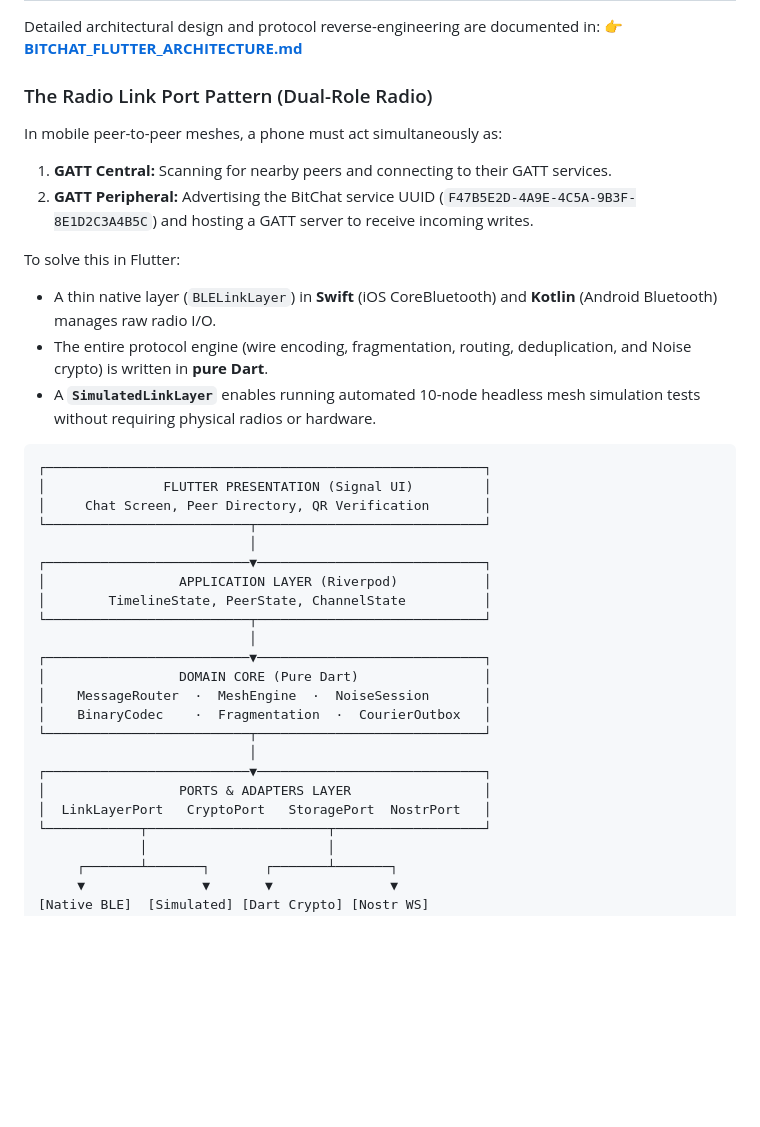
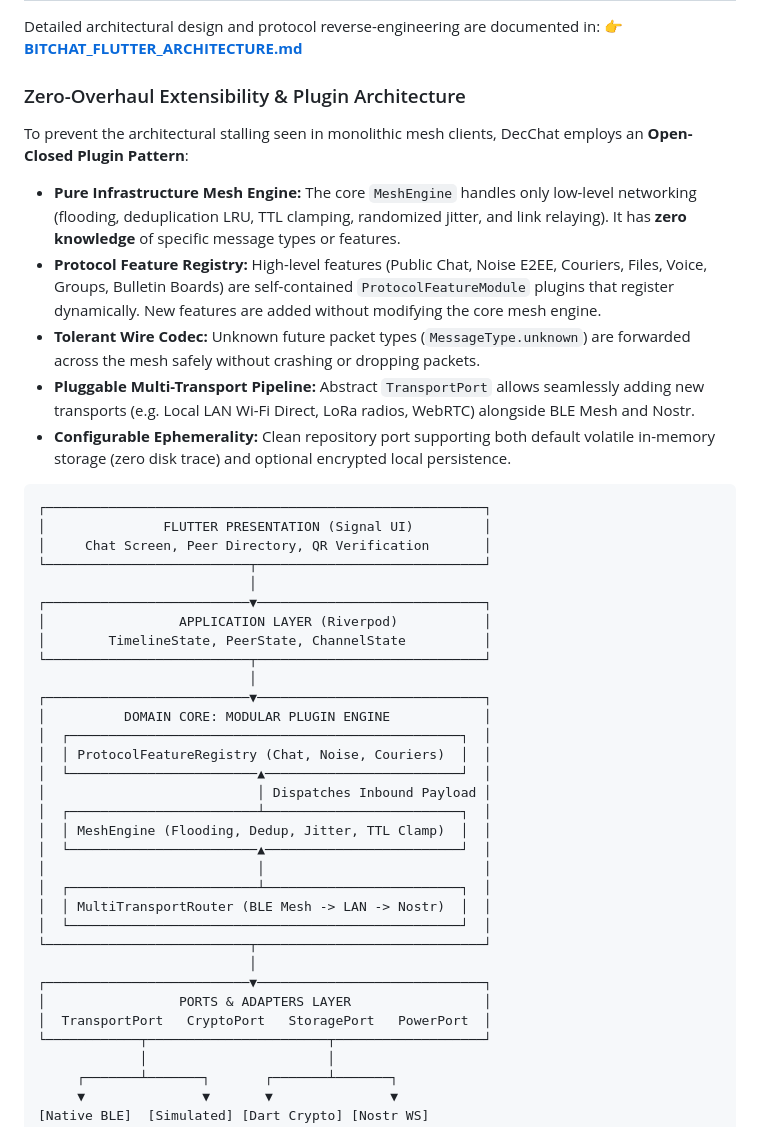
Before and after one commit to sushantdev-git/dec-chat, a Markdown page: README.md, the part around the change. Drawn GitHub-style; blank space fills up the shorter version.

Commit message:
docs: add zero-overhaul plugin engine and multi-transport architecture

````diff
--- a/README.md
+++ b/README.md
@@ -28,15 +28,13 @@
 Detailed architectural design and protocol reverse-engineering are documented in:
 👉 **[BITCHAT_FLUTTER_ARCHITECTURE.md](BITCHAT_FLUTTER_ARCHITECTURE.md)**
 
-### The Radio Link Port Pattern (Dual-Role Radio)
-In mobile peer-to-peer meshes, a phone must act simultaneously as:
-1. **GATT Central:** Scanning for nearby peers and connecting to their GATT services.
-2. **GATT Peripheral:** Advertising the BitChat service UUID (`F47B5E2D-4A9E-4C5A-9B3F-8E1D2C3A4B5C`) and hosting a GATT server to receive incoming writes.
-
-To solve this in Flutter:
-- A thin native layer (`BLELinkLayer`) in **Swift** (iOS CoreBluetooth) and **Kotlin** (Android Bluetooth) manages raw radio I/O.
-- The entire protocol engine (wire encoding, fragmentation, routing, deduplication, and Noise crypto) is written in **pure Dart**.
-- A **`SimulatedLinkLayer`** enables running automated 10-node headless mesh simulation tests without requiring physical radios or hardware.
+### Zero-Overhaul Extensibility & Plugin Architecture
+To prevent the architectural stalling seen in monolithic mesh clients, DecChat employs an **Open-Closed Plugin Pattern**:
+- **Pure Infrastructure Mesh Engine:** The core `MeshEngine` handles only low-level networking (flooding, deduplication LRU, TTL clamping, randomized jitter, and link relaying). It has **zero knowledge** of specific message types or features.
+- **Protocol Feature Registry:** High-level features (Public Chat, Noise E2EE, Couriers, Files, Voice, Groups, Bulletin Boards) are self-contained `ProtocolFeatureModule` plugins that register dynamically. New features are added without modifying the core mesh engine.
+- **Tolerant Wire Codec:** Unknown future packet types (`MessageType.unknown`) are forwarded across the mesh safely without crashing or dropping packets.
+- **Pluggable Multi-Transport Pipeline:** Abstract `TransportPort` allows seamlessly adding new transports (e.g. Local LAN Wi-Fi Direct, LoRa radios, WebRTC) alongside BLE Mesh and Nostr.
+- **Configurable Ephemerality:** Clean repository port supporting both default volatile in-memory storage (zero disk trace) and optional encrypted local persistence.
 
 ```
 ┌────────────────────────────────────────────────────────┐
@@ -50,14 +48,23 @@ To solve this in Flutter:
 └──────────────────────────┬─────────────────────────────┘
                            │
 ┌──────────────────────────▼─────────────────────────────┐
-│                 DOMAIN CORE (Pure Dart)                │
-│    MessageRouter  ·  MeshEngine  ·  NoiseSession       │
-│    BinaryCodec    ·  Fragmentation  ·  CourierOutbox   │
+│          DOMAIN CORE: MODULAR PLUGIN ENGINE            │
+│  ┌──────────────────────────────────────────────────┐  │
+│  │ ProtocolFeatureRegistry (Chat, Noise, Couriers)  │  │
+│  └────────────────────────▲─────────────────────────┘  │
+│                           │ Dispatches Inbound Payload │
+│  ┌────────────────────────┴─────────────────────────┐  │
+│  │ MeshEngine (Flooding, Dedup, Jitter, TTL Clamp)  │  │
+│  └────────────────────────▲─────────────────────────┘  │
+│                           │                            │
+│  ┌────────────────────────┴─────────────────────────┐  │
+│  │ MultiTransportRouter (BLE Mesh -> LAN -> Nostr)  │  │
+│  └──────────────────────────────────────────────────┘  │
 └──────────────────────────┬─────────────────────────────┘
                            │
 ┌──────────────────────────▼─────────────────────────────┐
 │                 PORTS & ADAPTERS LAYER                 │
-│  LinkLayerPort   CryptoPort   StoragePort  NostrPort   │
+│  TransportPort   CryptoPort   StoragePort   PowerPort  │
 └────────────┬───────────────────────┬───────────────────┘
              │                       │
      ┌───────┴───────┐       ┌───────┴───────┐
````
Also changed, not shown: BITCHAT_FLUTTER_ARCHITECTURE.md (+202 -304 lines).
